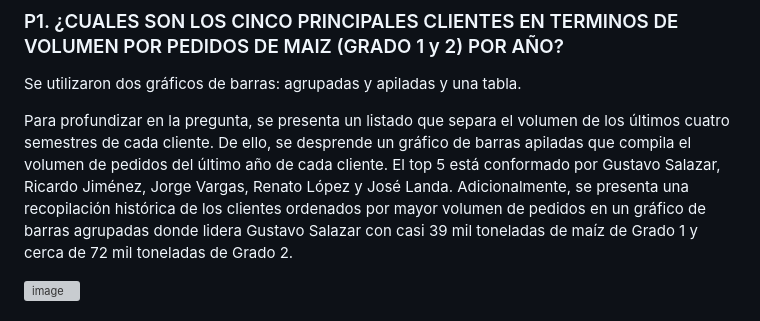
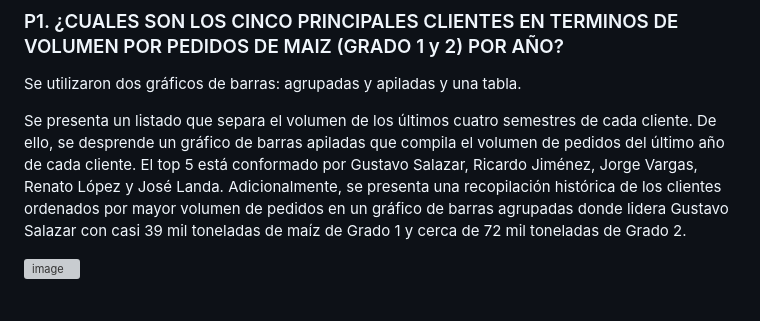
Before and after one commit to lil-alz/Powerbi_Participacion_mercado_Maiz, a Markdown page: README.md, the part around the change. GitHub-like rendering; grey boxes are pictures that could not be loaded.

```diff
--- a/README.md
+++ b/README.md
@@ -54,7 +54,7 @@ El reporte muestra una tabla y un gráfico de líneas para visualizar el porcent
 ### P1. ¿CUALES SON LOS CINCO PRINCIPALES CLIENTES EN TERMINOS DE VOLUMEN POR PEDIDOS DE MAIZ (GRADO 1 y 2) POR AÑO?
 Se utilizaron  dos gráficos de barras: agrupadas y apiladas y una tabla.
 
-Para profundizar en la pregunta, se presenta un listado que separa el volumen de los últimos cuatro semestres de cada cliente. De ello, se desprende un gráfico de barras apiladas que compila el volumen de pedidos del último año de cada cliente. El top 5 está conformado por Gustavo Salazar, Ricardo Jiménez, Jorge Vargas, Renato López y José Landa.
+Se presenta un listado que separa el volumen de los últimos cuatro semestres de cada cliente. De ello, se desprende un gráfico de barras apiladas que compila el volumen de pedidos del último año de cada cliente. El top 5 está conformado por Gustavo Salazar, Ricardo Jiménez, Jorge Vargas, Renato López y José Landa.
 Adicionalmente, se presenta una recopilación histórica de los clientes ordenados por mayor volumen de pedidos en un gráfico de barras agrupadas donde lidera Gustavo Salazar con casi 39 mil toneladas de maíz de Grado 1 y cerca de 72 mil toneladas de Grado 2.
 
 ![image](https://github.com/user-attachments/assets/3436abd2-31cc-424c-be6e-d0f35887f580)
```
